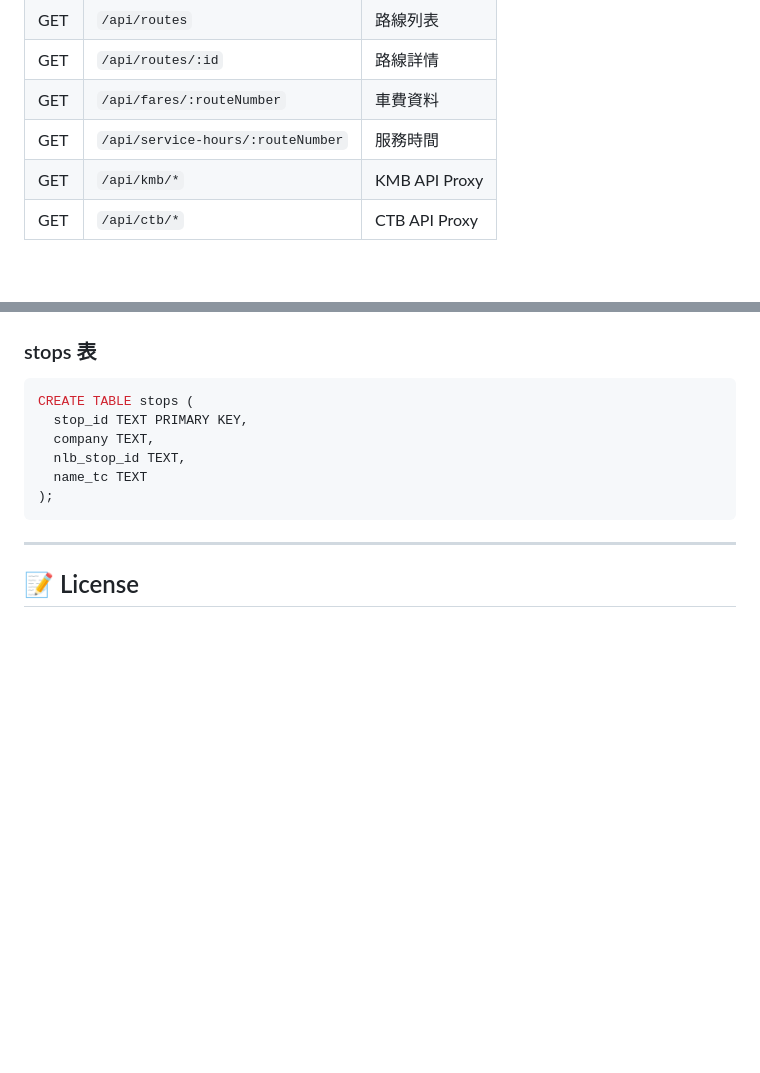
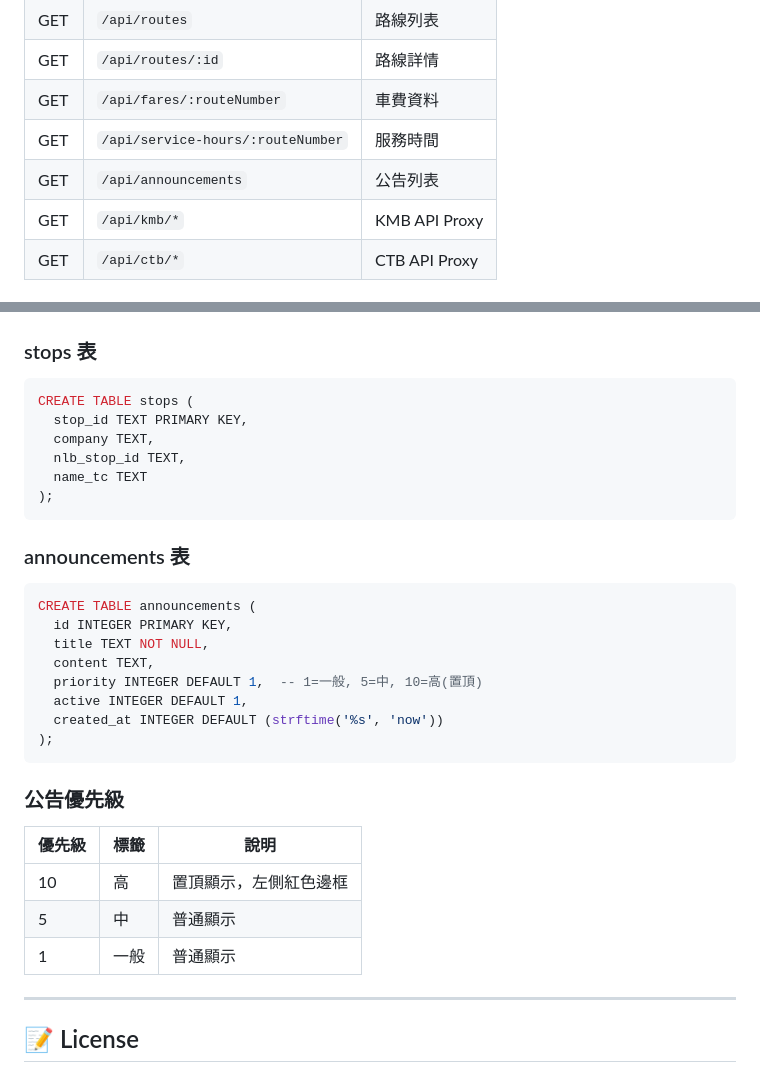
Before and after one commit to pc8521claw/kmb-backend, a Markdown page: README.md, 2 parts joined by grey strips. Drawn GitHub-style; blank space fills up the shorter version.

Commit message:
docs: update README with announcements API and table structure

````diff
--- a/README.md
+++ b/README.md
@@ -98,6 +98,7 @@
 | GET | `/api/routes/:id` | 路線詳情 |
 | GET | `/api/fares/:routeNumber` | 車費資料 |
 | GET | `/api/service-hours/:routeNumber` | 服務時間 |
+| GET | `/api/announcements` | 公告列表 |
 | GET | `/api/kmb/*` | KMB API Proxy |
 | GET | `/api/ctb/*` | CTB API Proxy |
 
@@ -224,6 +225,25 @@ CREATE TABLE stops (
 );
 ```
 
+### announcements 表
+```sql
+CREATE TABLE announcements (
+  id INTEGER PRIMARY KEY,
+  title TEXT NOT NULL,
+  content TEXT,
+  priority INTEGER DEFAULT 1,  -- 1=一般, 5=中, 10=高(置頂)
+  active INTEGER DEFAULT 1,
+  created_at INTEGER DEFAULT (strftime('%s', 'now'))
+);
+```
+
+### 公告優先級
+| 優先級 | 標籤 | 說明 |
+|--------|------|------|
+| 10 | 高 | 置頂顯示，左側紅色邊框 |
+| 5 | 中 | 普通顯示 |
+| 1 | 一般 | 普通顯示 |
+
 ---
 
 ## 📝 License
````
